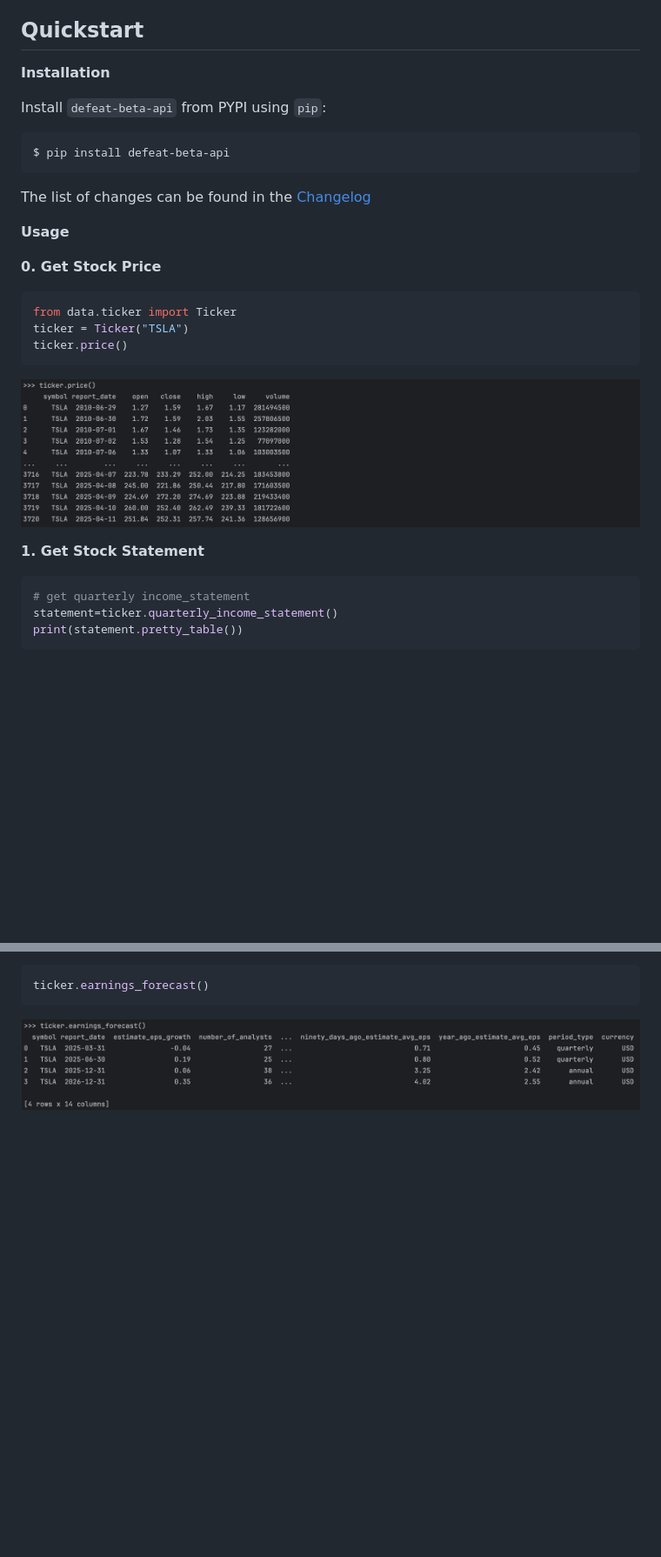
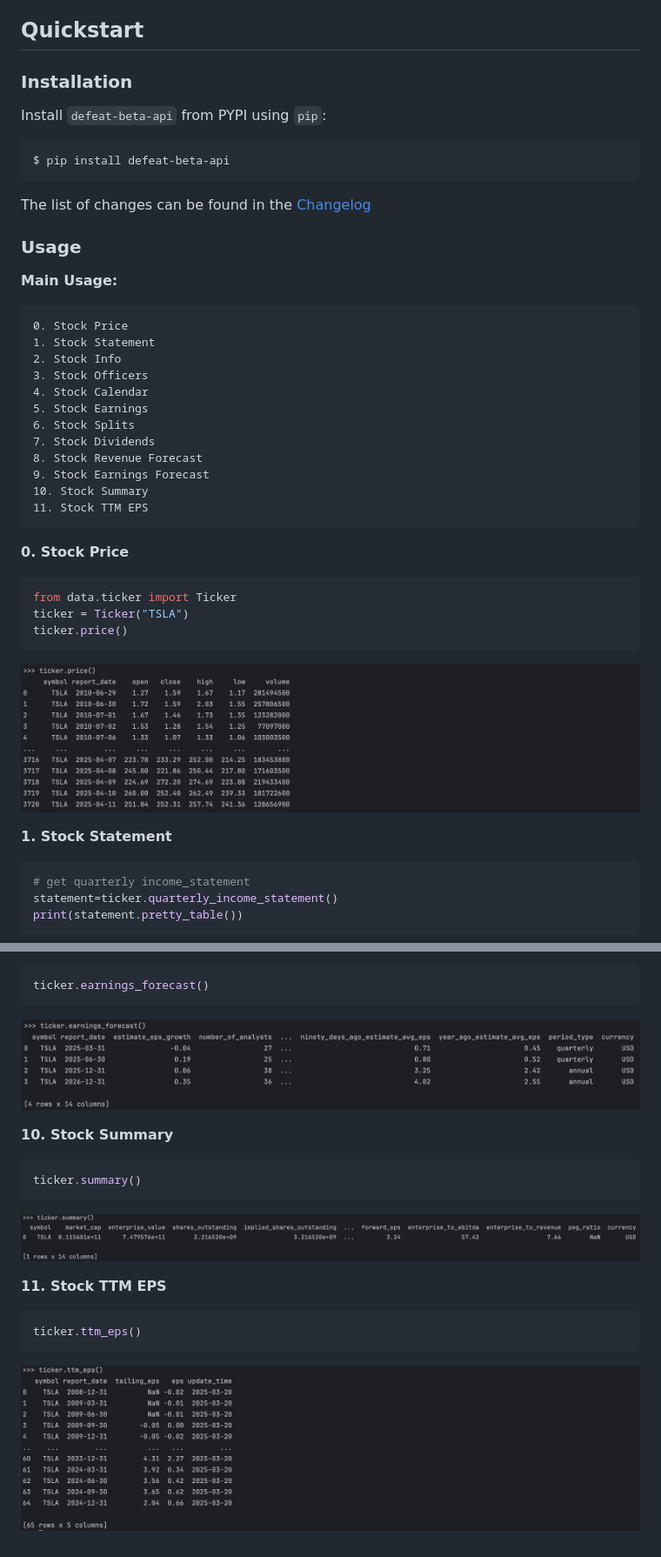
Before and after one commit to defeat-beta/defeatbeta-api, a Markdown page: README.md, 2 parts joined by grey strips. Shown: that part at 87% size. Rendered like a GitHub page; pictures changed too: doc/img/example_13.png (added), doc/img/example_14.png (added); blank space fills up the shorter version.

````diff
--- a/README.md
+++ b/README.md
@@ -20,7 +20,7 @@ Python-native interface with full SQL support via DuckDB's optimized execution.
 
 ## Quickstart
 
-**Installation**
+### Installation
 
 Install `defeat-beta-api` from PYPI using `pip`:
 
@@ -30,9 +30,25 @@ $ pip install defeat-beta-api
 
 The list of changes can be found in the [Changelog](https://github.com/defeat-beta/defeatbeta-api/blob/main/CHANGELOG.rst)
 
-**Usage**
+### Usage
 
-**0. Get Stock Price**
+**Main Usage:**
+```markdown
+0. Stock Price
+1. Stock Statement
+2. Stock Info
+3. Stock Officers
+4. Stock Calendar
+5. Stock Earnings
+6. Stock Splits
+7. Stock Dividends
+8. Stock Revenue Forecast
+9. Stock Earnings Forecast
+10. Stock Summary
+11. Stock TTM EPS
+```
+
+**0. Stock Price**
 ```python
 from data.ticker import Ticker
 ticker = Ticker("TSLA")
@@ -40,7 +56,7 @@ ticker.price()
 ```
 ![example_0.png](doc/img/example_0.png)
 
-**1. Get Stock Statement**
+**1. Stock Statement**
 
 ```python
 # get quarterly income_statement
@@ -116,3 +132,15 @@ ticker.revenue_forecast()
 ticker.earnings_forecast()
 ```
 ![example_8.png](doc/img/example_8.png)
+
+**10. Stock Summary**
+```python
+ticker.summary()
+```
+![example_13.png](doc/img/example_13.png)
+
+**11. Stock TTM EPS**
+```python
+ticker.ttm_eps()
+```
+![example_14.png](doc/img/example_14.png)
````
Also changed, not shown: other parts of README.md (+8 -8 lines).
